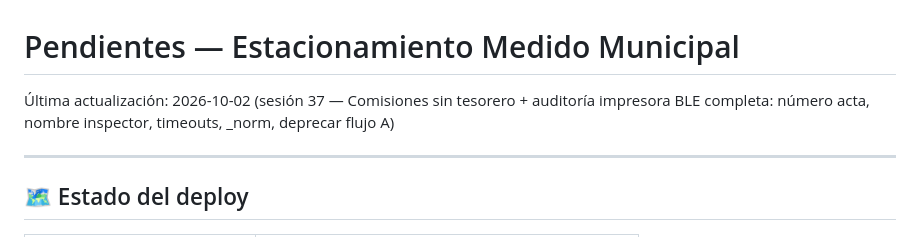
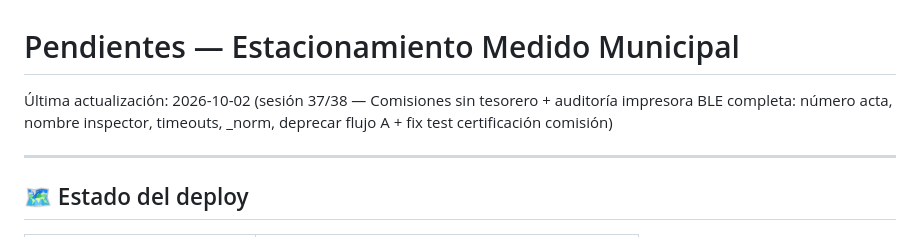
Before and after one commit to PolloLopez/estacionamiento_proyecto, a Markdown page: PENDIENTES.md, the part around the change. GitHub-like rendering.

Commit message:
docs: cerrar sesión 37/38 en PENDIENTES.md

```diff
--- a/PENDIENTES.md
+++ b/PENDIENTES.md
@@ -1,6 +1,6 @@
 # Pendientes — Estacionamiento Medido Municipal
 
-Última actualización: 2026-10-02 (sesión 37 — Comisiones sin tesorero + auditoría impresora BLE completa: número acta, nombre inspector, timeouts, _norm, deprecar flujo A)
+Última actualización: 2026-10-02 (sesión 37/38 — Comisiones sin tesorero + auditoría impresora BLE completa: número acta, nombre inspector, timeouts, _norm, deprecar flujo A + fix test certificación comisión)
 
 ---
 
```
